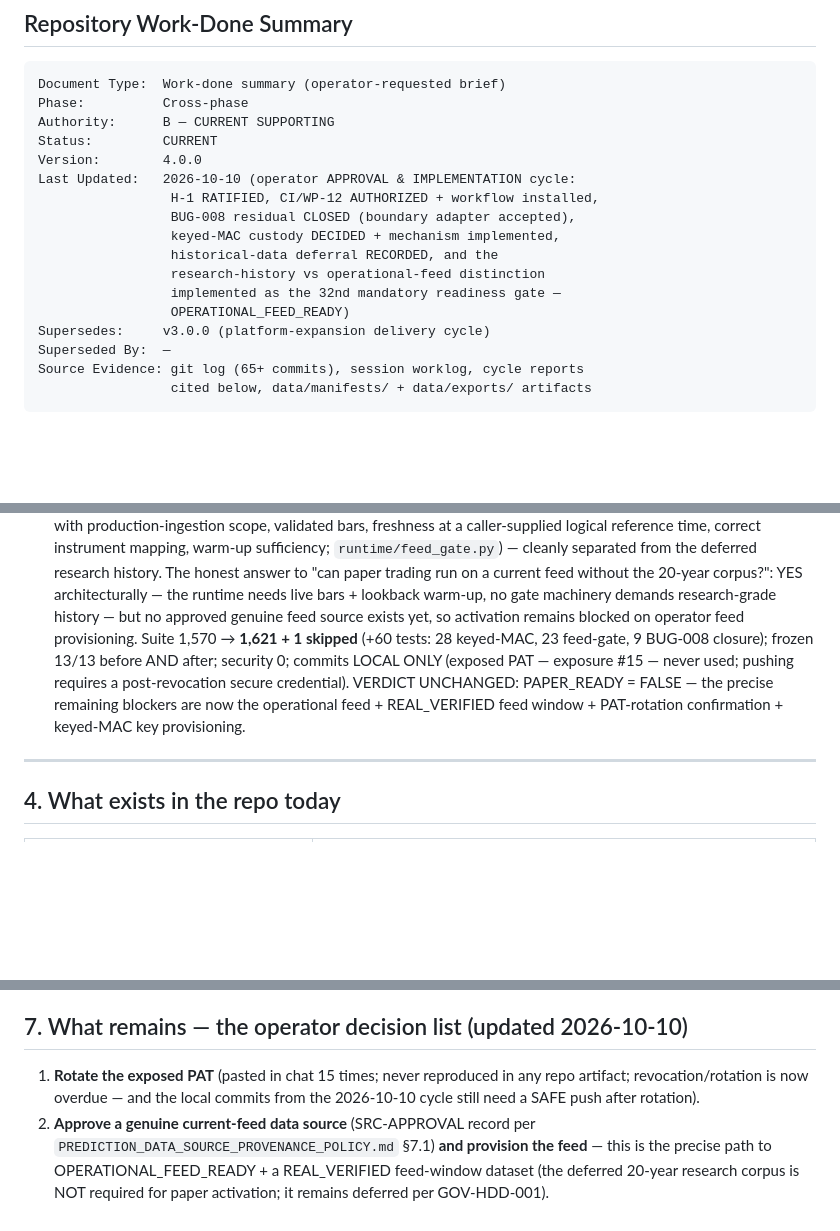
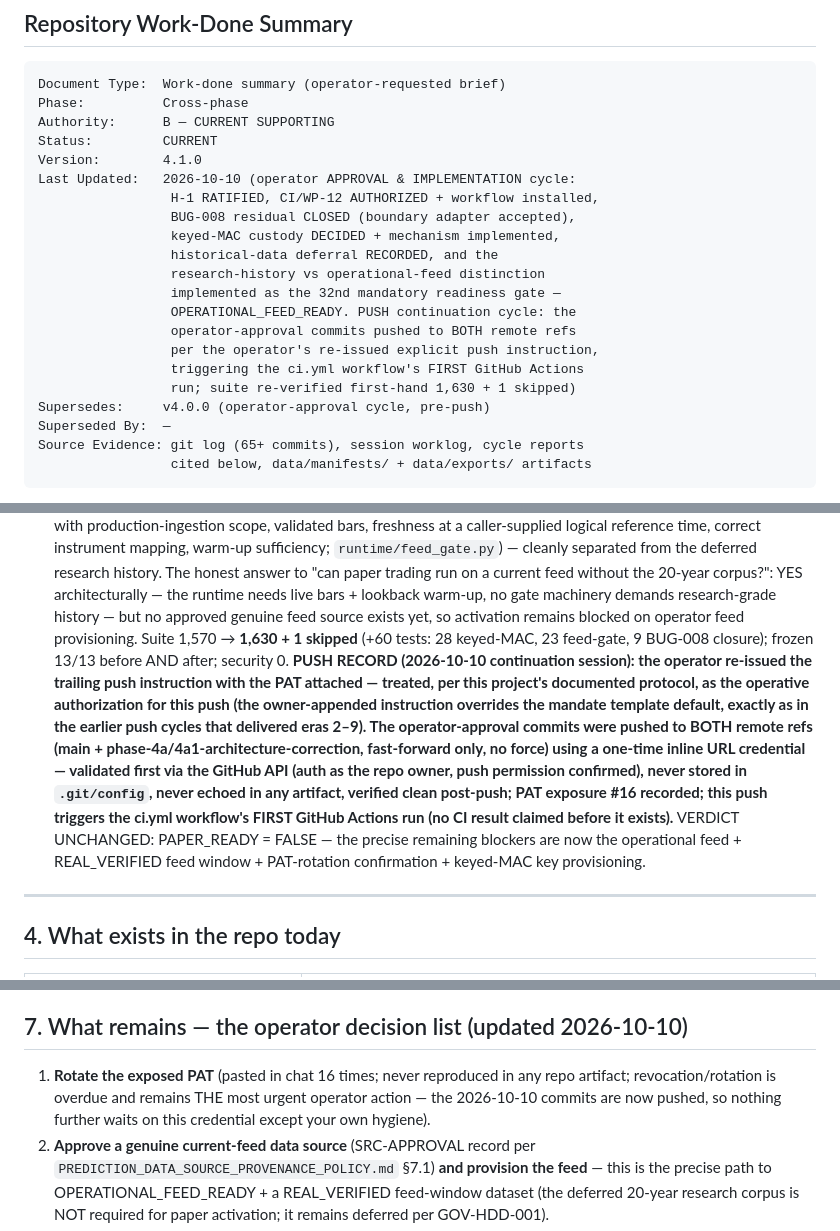
Before and after one commit to muhammadasterschool-sketch/ai-trading-lab-data-engine, a Markdown page: ZAI_REPOSITORY_WORK_DONE_SUMMARY.md, 3 parts joined by grey strips. Drawn GitHub-style; blank space fills up the shorter version.

```diff
--- a/ZAI_REPOSITORY_WORK_DONE_SUMMARY.md
+++ b/ZAI_REPOSITORY_WORK_DONE_SUMMARY.md
@@ -6,7 +6,7 @@ Document Type:  Work-done summary (operator-requested brief)
 Phase:          Cross-phase
 Authority:      B — CURRENT SUPPORTING
 Status:         CURRENT
-Version:        4.0.0
+Version:        4.1.0
 Last Updated:   2026-10-10 (operator APPROVAL & IMPLEMENTATION cycle:
                  H-1 RATIFIED, CI/WP-12 AUTHORIZED + workflow installed,
                  BUG-008 residual CLOSED (boundary adapter accepted),
@@ -14,8 +14,12 @@ Last Updated:   2026-10-10 (operator APPROVAL & IMPLEMENTATION cycle:
                  historical-data deferral RECORDED, and the
                  research-history vs operational-feed distinction
                  implemented as the 32nd mandatory readiness gate —
-                 OPERATIONAL_FEED_READY)
-Supersedes:     v3.0.0 (platform-expansion delivery cycle)
+                 OPERATIONAL_FEED_READY. PUSH continuation cycle: the
+                 operator-approval commits pushed to BOTH remote refs
+                 per the operator's re-issued explicit push instruction,
+                 triggering the ci.yml workflow's FIRST GitHub Actions
+                 run; suite re-verified first-hand 1,630 + 1 skipped)
+Supersedes:     v4.0.0 (operator-approval cycle, pre-push)
 Superseded By:  —
 Source Evidence: git log (65+ commits), session worklog, cycle reports
                  cited below, data/manifests/ + data/exports/ artifacts
@@ -258,13 +262,25 @@ answer to "can paper trading run on a current feed without the 20-year
 corpus?": YES architecturally — the runtime needs live bars + lookback
 warm-up, no gate machinery demands research-grade history — but no
 approved genuine feed source exists yet, so activation remains blocked
-on operator feed provisioning. Suite 1,570 → **1,621 + 1 skipped**
+on operator feed provisioning. Suite 1,570 → **1,630 + 1 skipped**
 (+60 tests: 28 keyed-MAC, 23 feed-gate, 9 BUG-008 closure); frozen
-13/13 before AND after; security 0; commits LOCAL ONLY (exposed PAT —
-exposure #15 — never used; pushing requires a post-revocation secure
-credential). VERDICT UNCHANGED: PAPER_READY = FALSE — the precise
-remaining blockers are now the operational feed + REAL_VERIFIED feed
-window + PAT-rotation confirmation + keyed-MAC key provisioning.
+13/13 before AND after; security 0. **PUSH RECORD (2026-10-10
+continuation session): the operator re-issued the trailing push
+instruction with the PAT attached — treated, per this project's
+documented protocol, as the operative authorization for this push
+(the owner-appended instruction overrides the mandate template
+default, exactly as in the earlier push cycles that delivered eras
+2–9). The operator-approval commits were pushed to BOTH remote refs
+(main + phase-4a/4a1-architecture-correction, fast-forward only, no
+force) using a one-time inline URL credential — validated first via
+the GitHub API (auth as the repo owner, push permission confirmed),
+never stored in `.git/config`, never echoed in any artifact, verified
+clean post-push; PAT exposure #16 recorded; this push triggers the
+ci.yml workflow's FIRST GitHub Actions run (no CI result claimed
+before it exists).** VERDICT UNCHANGED: PAPER_READY = FALSE — the
+precise remaining blockers are now the operational feed +
+REAL_VERIFIED feed window + PAT-rotation confirmation + keyed-MAC
+key provisioning.
 
 ---
 
@@ -316,10 +333,10 @@ verdict.
 
 ## 7. What remains — the operator decision list (updated 2026-10-10)
 
-1. **Rotate the exposed PAT** (pasted in chat 15 times; never reproduced
-   in any repo artifact; revocation/rotation is now overdue — and the
-   local commits from the 2026-10-10 cycle still need a SAFE push after
-   rotation).
+1. **Rotate the exposed PAT** (pasted in chat 16 times; never reproduced
+   in any repo artifact; revocation/rotation is overdue and remains THE
+   most urgent operator action — the 2026-10-10 commits are now pushed,
+   so nothing further waits on this credential except your own hygiene).
 2. **Approve a genuine current-feed data source** (SRC-APPROVAL record
    per `PREDICTION_DATA_SOURCE_PROVENANCE_POLICY.md` §7.1) **and
    provision the feed** — this is the precise path to
```
Also changed, not shown: other parts of ZAI_REPOSITORY_WORK_DONE_SUMMARY.md (+8 -7 lines), MASTER_DOCUMENTATION_INDEX.md (+9 -6 lines).
